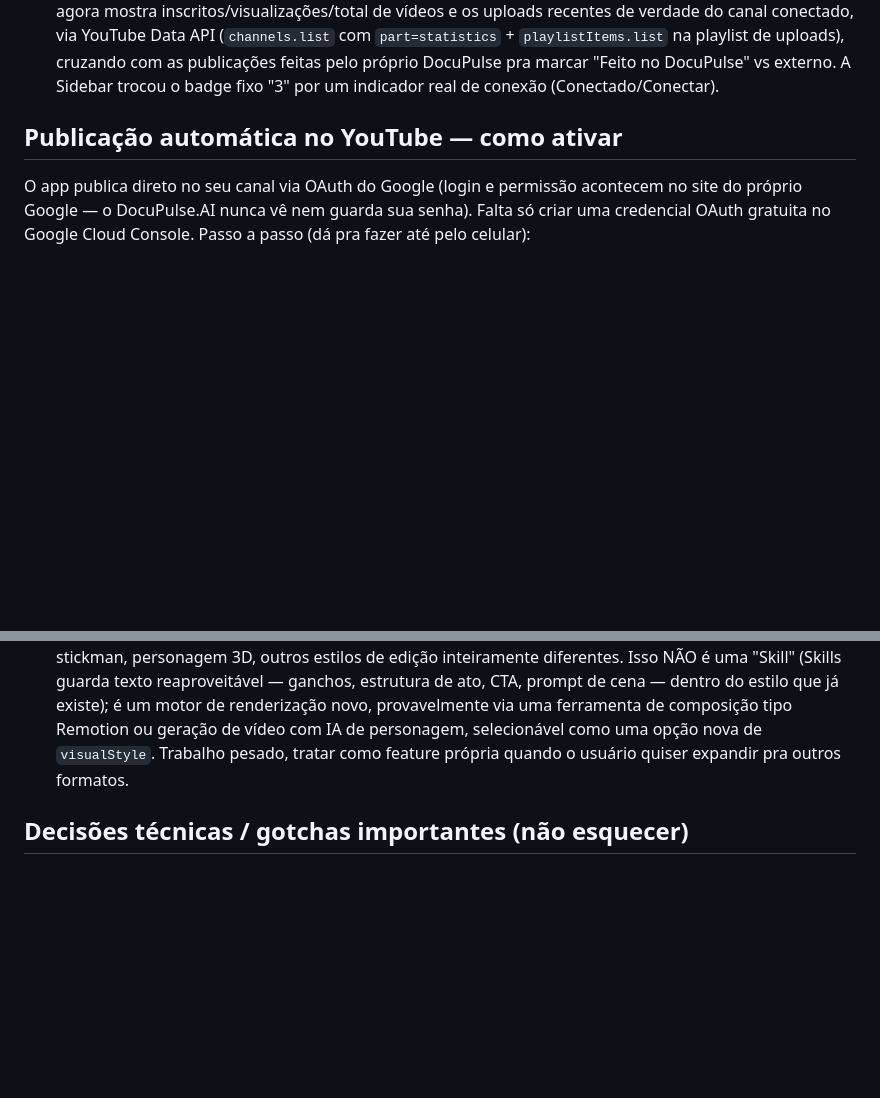
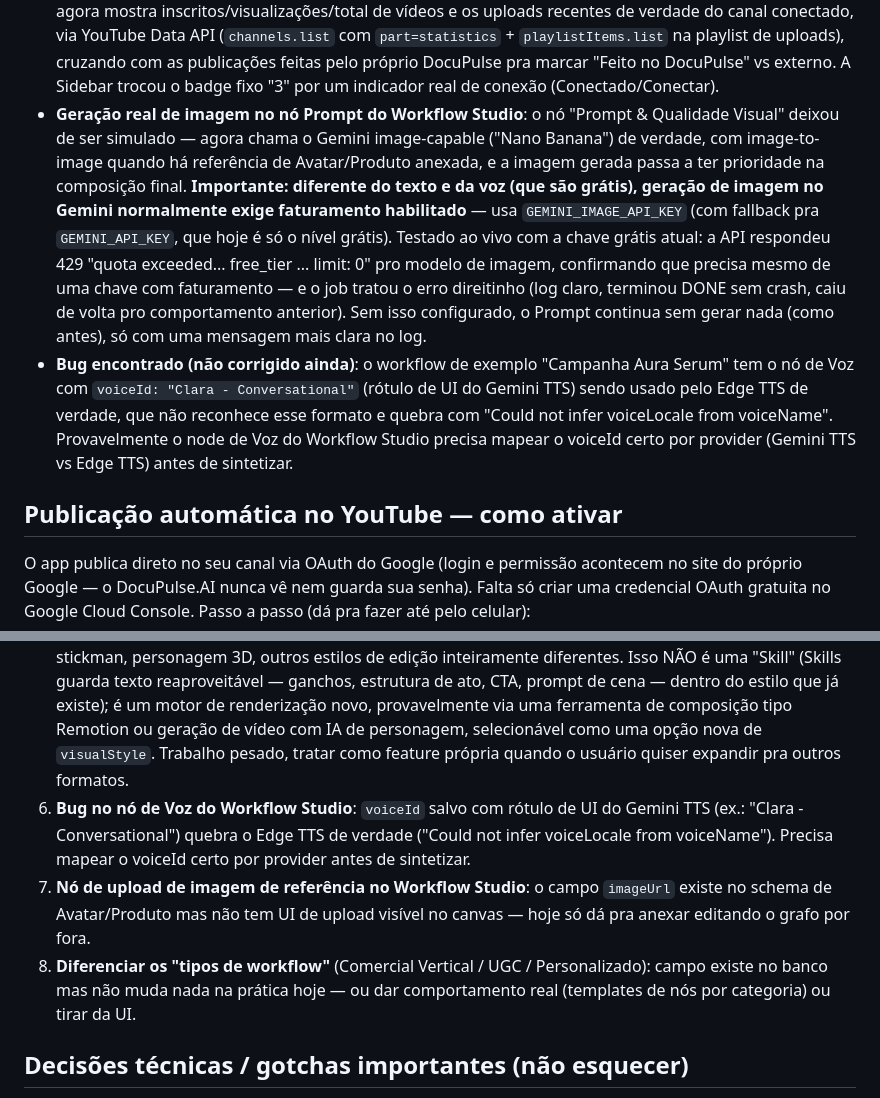
Before and after one commit to NicolasCoder/vincere-studio, a Markdown page: docs/PROGRESSO_SESSAO.md, 2 parts joined by grey strips. Drawn GitHub-style; blank space fills up the shorter version.

Commit message:
docs: registra geracao real de imagem no Prompt e bugs encontrados no Workflow Studio
Co-Authored-By: Claude Sonnet 5 <noreply@anthropic.com>

Claude-Session: https://claude.ai/code/session_01Y9AZ3PrMdpGbyHoUeZTxqA

```diff
--- a/docs/PROGRESSO_SESSAO.md
+++ b/docs/PROGRESSO_SESSAO.md
@@ -23,6 +23,8 @@ Registro do que foi feito, decidido e ainda falta, pra não perder contexto entr
 - **Publicação automática no YouTube**: job `PUBLISH_YOUTUBE` deixou de ser placeholder — agora sobe o vídeo renderizado de verdade pro canal conectado via OAuth (título/descrição/tags/capítulos do SEO já gerado, thumbnail personalizada, privacidade escolhida no formulário — padrão **Privado**). Conexão de conta em Settings → "Canal do YouTube" (login e autorização acontecem na tela oficial do Google, o app nunca vê a senha). Falta só o passo manual único de criar a credencial OAuth no Google Cloud Console — veja a seção abaixo.
 - **Media Assets** (`/assets`): a página que era só um placeholder virou biblioteca de verdade — reúne cenas, miniaturas de capa e renders finais de todos os projetos numa grade única, com busca por título/nicho/cena, filtro por tipo (Cena/Miniatura/Render) e por nicho, e download direto de cada arquivo. Sem tabela nova no banco — lê os campos que já existiam (`Scene.filePath`, `Project.thumbnailPath`, `RenderJob.outputPath`). Testado ao vivo: 240 itens renderizando (125 imagens + 115 vídeos), filtro por tipo funcionando.
 - **Channel Manager real** (`/channels`): deixou de ser mockado (badge fixo "3", tela vazia sem dado real) — agora mostra inscritos/visualizações/total de vídeos e os uploads recentes de verdade do canal conectado, via YouTube Data API (`channels.list` com `part=statistics` + `playlistItems.list` na playlist de uploads), cruzando com as publicações feitas pelo próprio DocuPulse pra marcar "Feito no DocuPulse" vs externo. A Sidebar trocou o badge fixo "3" por um indicador real de conexão (Conectado/Conectar).
+- **Geração real de imagem no nó Prompt do Workflow Studio**: o nó "Prompt & Qualidade Visual" deixou de ser simulado — agora chama o Gemini image-capable ("Nano Banana") de verdade, com image-to-image quando há referência de Avatar/Produto anexada, e a imagem gerada passa a ter prioridade na composição final. **Importante: diferente do texto e da voz (que são grátis), geração de imagem no Gemini normalmente exige faturamento habilitado** — usa `GEMINI_IMAGE_API_KEY` (com fallback pra `GEMINI_API_KEY`, que hoje é só o nível grátis). Testado ao vivo com a chave grátis atual: a API respondeu 429 "quota exceeded... free_tier ... limit: 0" pro modelo de imagem, confirmando que precisa mesmo de uma chave com faturamento — e o job tratou o erro direitinho (log claro, terminou DONE sem crash, caiu de volta pro comportamento anterior). Sem isso configurado, o Prompt continua sem gerar nada (como antes), só com uma mensagem mais clara no log.
+- **Bug encontrado (não corrigido ainda)**: o workflow de exemplo "Campanha Aura Serum" tem o nó de Voz com `voiceId: "Clara - Conversational"` (rótulo de UI do Gemini TTS) sendo usado pelo Edge TTS de verdade, que não reconhece esse formato e quebra com "Could not infer voiceLocale from voiceName". Provavelmente o node de Voz do Workflow Studio precisa mapear o voiceId certo por provider (Gemini TTS vs Edge TTS) antes de sintetizar.
 
 ## Publicação automática no YouTube — como ativar
 
@@ -56,6 +58,9 @@ O app nunca pede nem armazena sua senha do Google em nenhum momento — a autent
 3. **Teleprompter desabilitado** no roteiro: modo leitura em tela cheia pro narrador, mencionado na UI mas nunca ligado.
 4. **Sem testes automatizados**: vários bugs desta sessão (onClick em Server Component no Repurposing, truncamento de JSON no Niche Finder, uso errado de PRAGMA no SQLite) só apareceram em teste manual ao vivo. Nem que seja um smoke test simples (abrir cada página, checar 200 OK) ajudaria a pegar regressão mais cedo.
 5. **Novos "formatos de vídeo" (motor de render alternativo)**: hoje só existe um estilo real implementado — documentário dark (B-roll + texto + legenda). Ideias levantadas pelo usuário: vídeo com boneco stickman, personagem 3D, outros estilos de edição inteiramente diferentes. Isso NÃO é uma "Skill" (Skills guarda texto reaproveitável — ganchos, estrutura de ato, CTA, prompt de cena — dentro do estilo que já existe); é um motor de renderização novo, provavelmente via uma ferramenta de composição tipo Remotion ou geração de vídeo com IA de personagem, selecionável como uma opção nova de `visualStyle`. Trabalho pesado, tratar como feature própria quando o usuário quiser expandir pra outros formatos.
+6. **Bug no nó de Voz do Workflow Studio**: `voiceId` salvo com rótulo de UI do Gemini TTS (ex.: "Clara - Conversational") quebra o Edge TTS de verdade ("Could not infer voiceLocale from voiceName"). Precisa mapear o voiceId certo por provider antes de sintetizar.
+7. **Nó de upload de imagem de referência no Workflow Studio**: o campo `imageUrl` existe no schema de Avatar/Produto mas não tem UI de upload visível no canvas — hoje só dá pra anexar editando o grafo por fora.
+8. **Diferenciar os "tipos de workflow"** (Comercial Vertical / UGC / Personalizado): campo existe no banco mas não muda nada na prática hoje — ou dar comportamento real (templates de nós por categoria) ou tirar da UI.
 
 ## Decisões técnicas / gotchas importantes (não esquecer)
 
```
